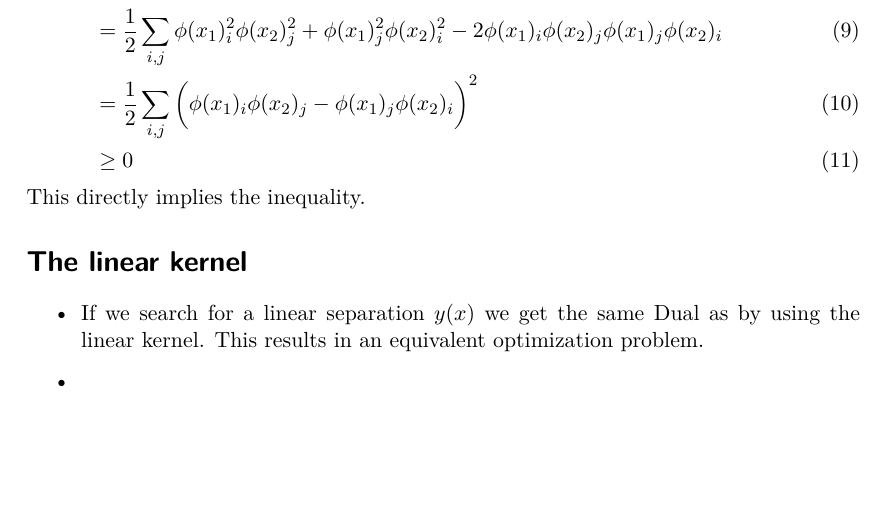
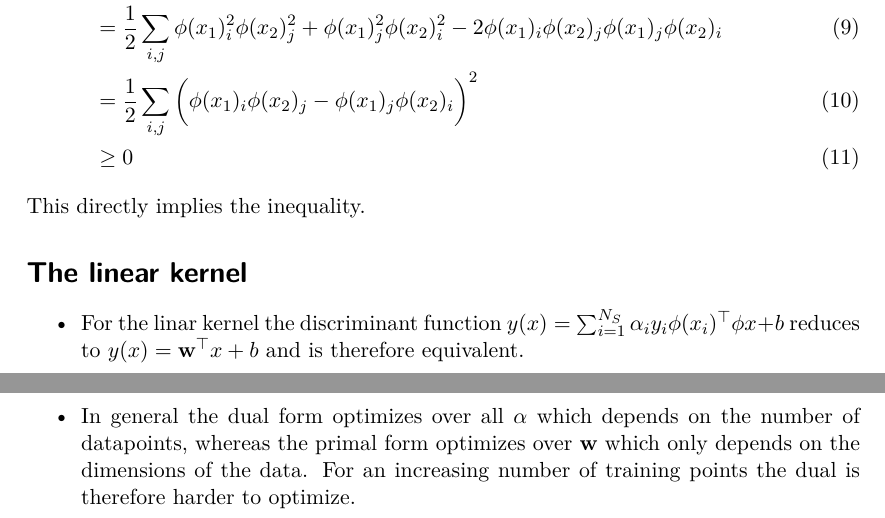
Before and after one commit to maradatscha/ML1Stuff, a LaTeX problem sheet (assignment6/main.tex, which reads assignment6/part2.tex): part of the page before the commit and two parts of pages 1 and 2 of 2 after it, the two joined at a grey line, cut so that both start at the same text, the shorter picture padded with empty space. Compiled offline with pdfLaTeX.

Commit message:
update part 2

```diff
--- a/assignment6/part2.tex
+++ b/assignment6/part2.tex
@@ -3,8 +3,8 @@
 \section*{The linear kernel} % (fold)
 \label{sec:the_linear_kernel}
 \begin{itemize}
-	\item If we search for a linear separation $y(x)$ we get the same Dual as by using the linear kernel. This results in an equivalent optimization problem.
-	\item
+	\item For the linar kernel the discriminant function $y(x) = \sum_{i=1}^{N_S} \alpha_i y_i \phi(x_i)^{\top}\phi{x} + b$ reduces to $y(x) = \mathbf{w}^{\top}x + b$ and is therefore equivalent.
+	\item In general the dual form optimizes over all $\alpha$ which depends on the number of datapoints, whereas the primal form optimizes over $\mathbf{w}$ which only depends on the dimensions of the data. For an increasing number of training points the dual is therefore harder to optimize.
 \end{itemize}
 
 % section the_linear_kernel (end)
```
